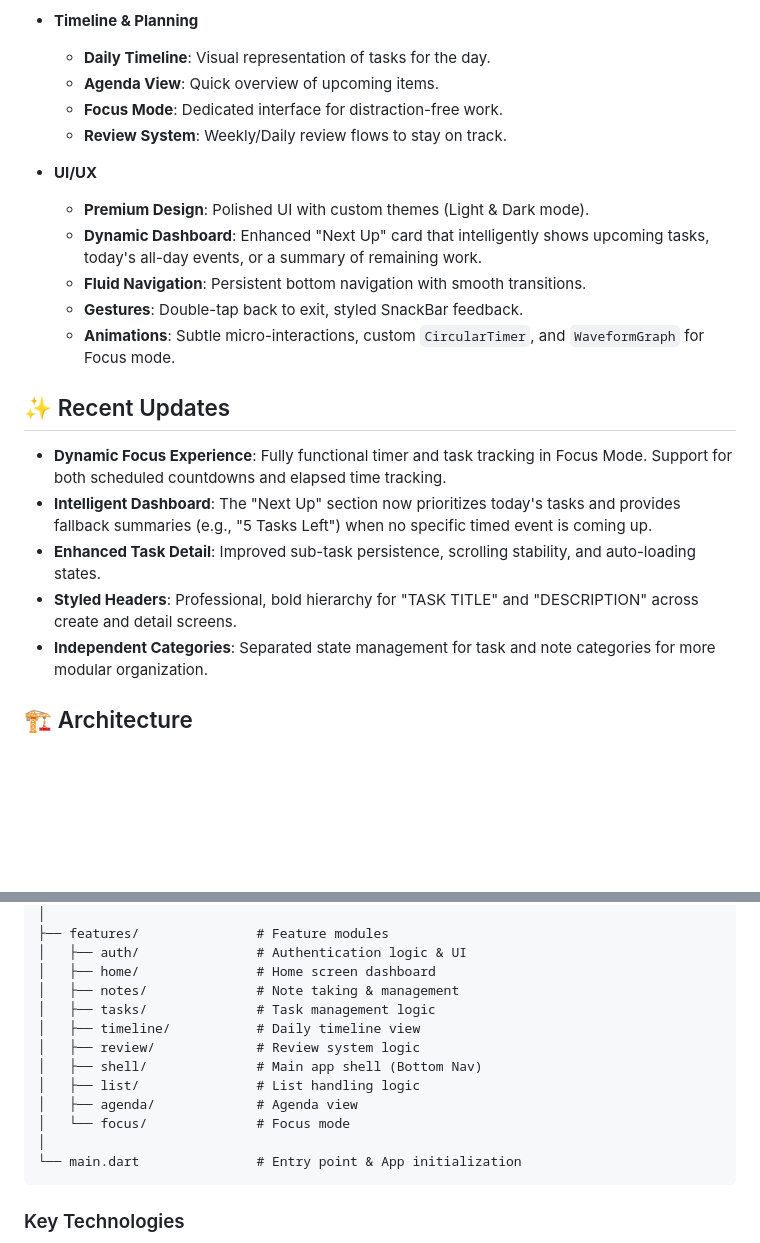
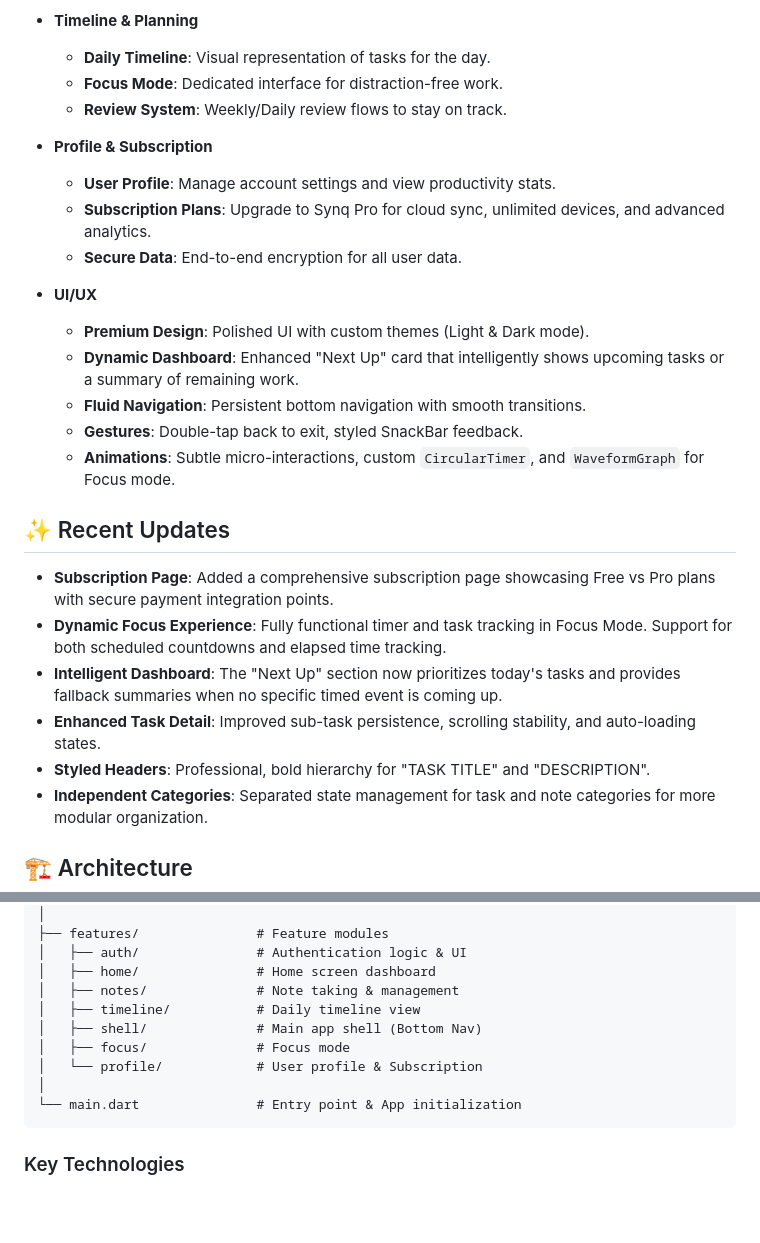
Before and after one commit to Ankitkumar72/synq, a Markdown page: README.md, 2 parts joined by grey strips. Rendered like a GitHub page; blank space fills up the shorter version.

Commit message:
Updates of the status

````diff
--- a/README.md
+++ b/README.md
@@ -23,23 +23,28 @@ Synq is a powerful and intuitive task and note management application built with
 
 - **Timeline & Planning**
   - **Daily Timeline**: Visual representation of tasks for the day.
-  - **Agenda View**: Quick overview of upcoming items.
   - **Focus Mode**: Dedicated interface for distraction-free work.
   - **Review System**: Weekly/Daily review flows to stay on track.
 
+- **Profile & Subscription**
+  - **User Profile**: Manage account settings and view productivity stats.
+  - **Subscription Plans**: Upgrade to Synq Pro for cloud sync, unlimited devices, and advanced analytics.
+  - **Secure Data**: End-to-end encryption for all user data.
+
 - **UI/UX**
   - **Premium Design**: Polished UI with custom themes (Light & Dark mode).
-  - **Dynamic Dashboard**: Enhanced "Next Up" card that intelligently shows upcoming tasks, today's all-day events, or a summary of remaining work.
+  - **Dynamic Dashboard**: Enhanced "Next Up" card that intelligently shows upcoming tasks or a summary of remaining work.
   - **Fluid Navigation**: Persistent bottom navigation with smooth transitions.
   - **Gestures**: Double-tap back to exit, styled SnackBar feedback.
   - **Animations**: Subtle micro-interactions, custom `CircularTimer`, and `WaveformGraph` for Focus mode.
 
 ## ✨ Recent Updates
 
+- **Subscription Page**: Added a comprehensive subscription page showcasing Free vs Pro plans with secure payment integration points.
 - **Dynamic Focus Experience**: Fully functional timer and task tracking in Focus Mode. Support for both scheduled countdowns and elapsed time tracking.
-- **Intelligent Dashboard**: The "Next Up" section now prioritizes today's tasks and provides fallback summaries (e.g., "5 Tasks Left") when no specific timed event is coming up.
+- **Intelligent Dashboard**: The "Next Up" section now prioritizes today's tasks and provides fallback summaries when no specific timed event is coming up.
 - **Enhanced Task Detail**: Improved sub-task persistence, scrolling stability, and auto-loading states.
-- **Styled Headers**: Professional, bold hierarchy for "TASK TITLE" and "DESCRIPTION" across create and detail screens.
+- **Styled Headers**: Professional, bold hierarchy for "TASK TITLE" and "DESCRIPTION".
 - **Independent Categories**: Separated state management for task and note categories for more modular organization.
 
 
@@ -62,13 +67,10 @@ lib/
 │   ├── auth/               # Authentication logic & UI
 │   ├── home/               # Home screen dashboard
 │   ├── notes/              # Note taking & management
-│   ├── tasks/              # Task management logic
 │   ├── timeline/           # Daily timeline view
-│   ├── review/             # Review system logic
 │   ├── shell/              # Main app shell (Bottom Nav)
-│   ├── list/               # List handling logic
-│   ├── agenda/             # Agenda view
-│   └── focus/              # Focus mode
+│   ├── focus/              # Focus mode
+│   └── profile/            # User profile & Subscription
 │
 └── main.dart               # Entry point & App initialization
 ```
````
